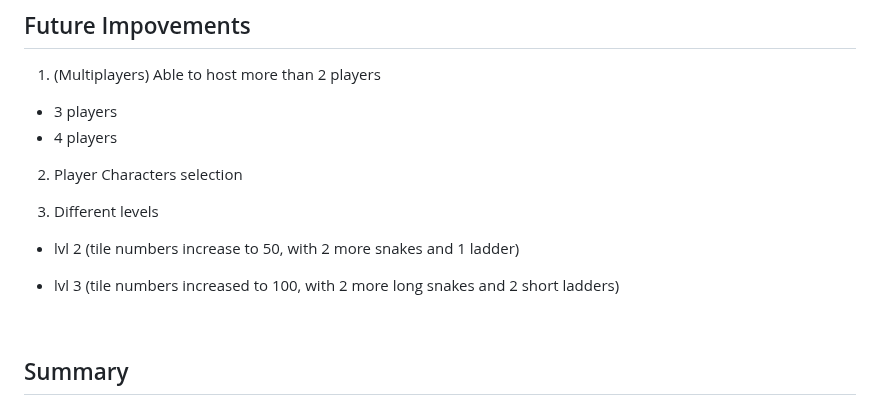
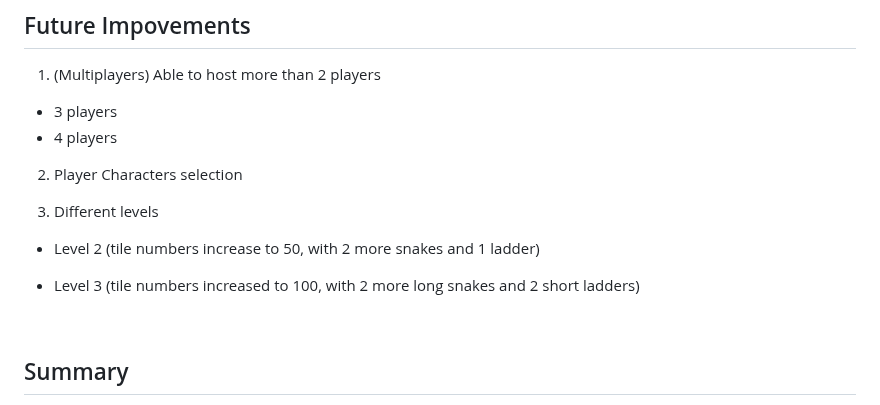
Before and after one commit to May-Moe-Oo/2Players_Snake_N_Ladder, a Markdown page: readMe.md, the part around the change. GitHub-like rendering.

```diff
--- a/readMe.md
+++ b/readMe.md
@@ -237,8 +237,8 @@ Message of the player’s final location will be displayed at Player moved to "t
 2. Player Characters selection
 
 3. Different levels
-- lvl 2 (tile numbers increase to 50, with 2 more snakes and 1 ladder)
-- lvl 3 (tile numbers increased to 100, with 2 more long snakes and 2 short ladders)
+- Level 2 (tile numbers increase to 50, with 2 more snakes and 1 ladder)
+- Level 3 (tile numbers increased to 100, with 2 more long snakes and 2 short ladders)
 
   <br>
 
```
